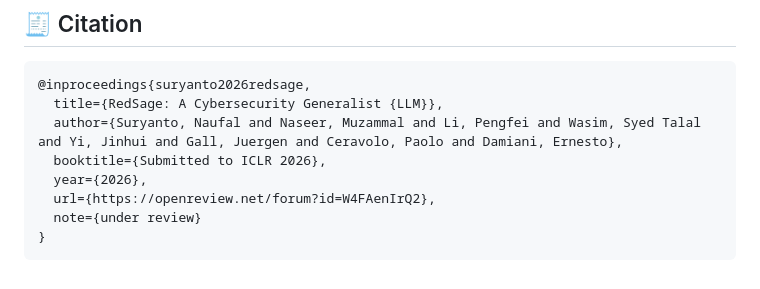
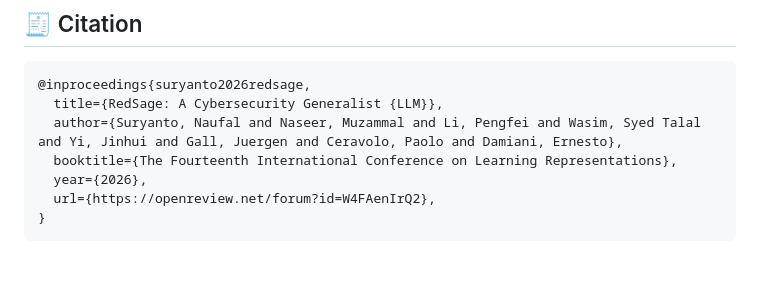
Before and after one commit to RISys-Lab/RedSage, a Markdown page: README.md, the part around the change. Rendered like a GitHub page.

````diff
--- a/README.md
+++ b/README.md
@@ -274,9 +274,8 @@ RedSage is released for **research and educational purposes only**. It contains
 @inproceedings{suryanto2026redsage,
   title={RedSage: A Cybersecurity Generalist {LLM}},
   author={Suryanto, Naufal and Naseer, Muzammal and Li, Pengfei and Wasim, Syed Talal and Yi, Jinhui and Gall, Juergen and Ceravolo, Paolo and Damiani, Ernesto},
-  booktitle={Submitted to ICLR 2026},
+  booktitle={The Fourteenth International Conference on Learning Representations},
   year={2026},
   url={https://openreview.net/forum?id=W4FAenIrQ2},
-  note={under review}
 }
 ```
````
